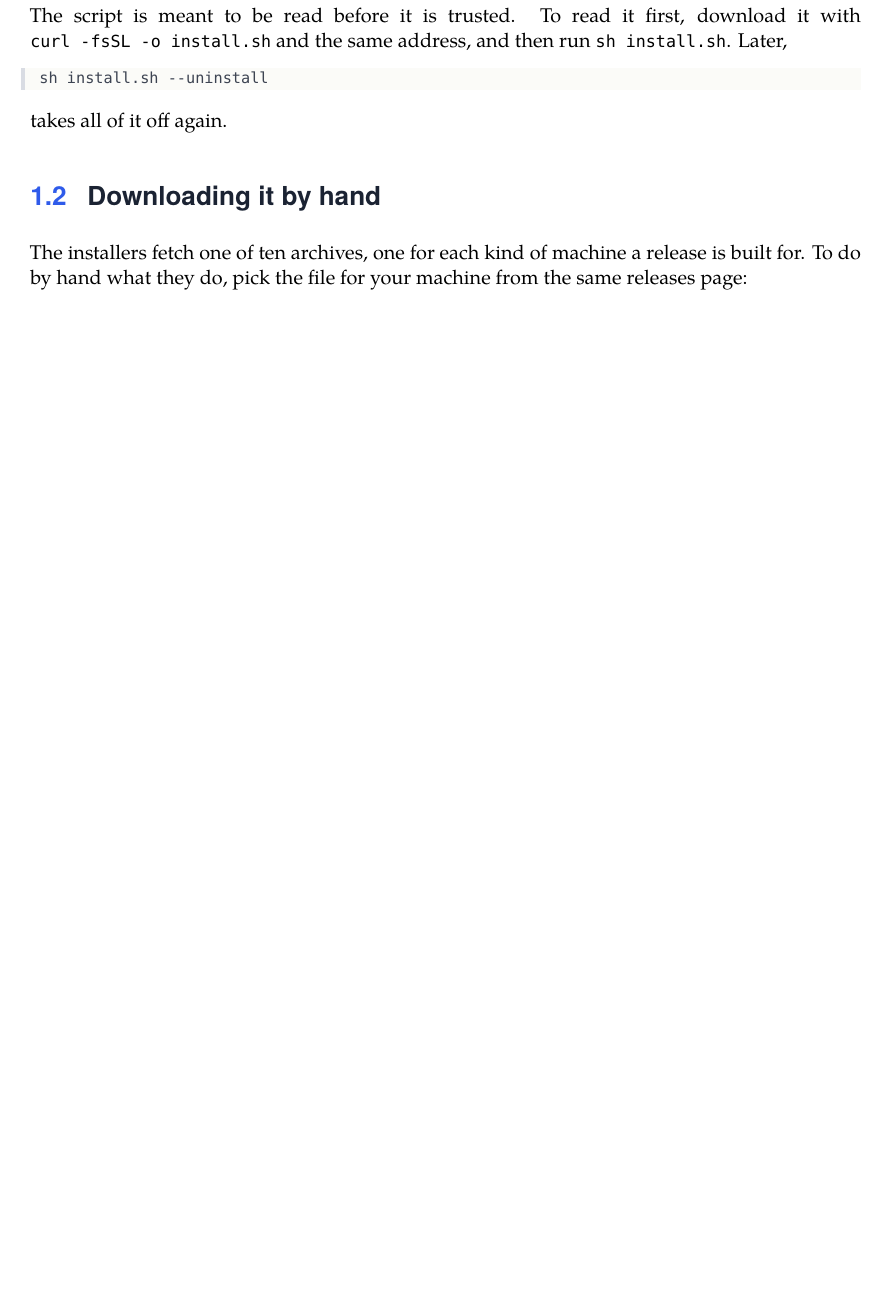
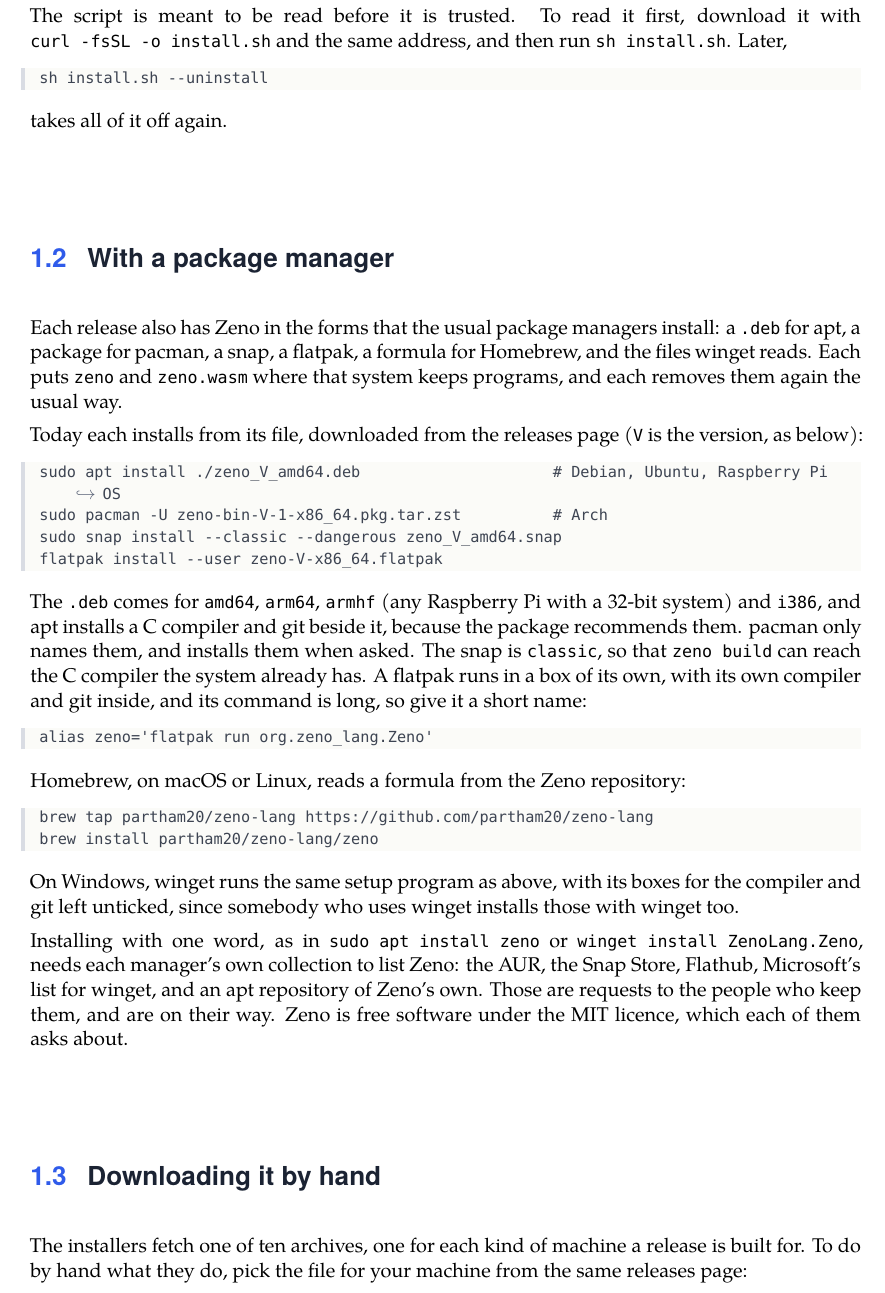
Before and after one commit to partham20/zeno-lang, a LaTeX thesis (book/zeno-book.tex, which reads book/chapters/01-getting-zeno.tex): part of page 17 of 247 before the commit and part of page 17 of 248 after it, cut so that both start at the same text, the shorter picture padded with empty space. The pictures show the PDF file book/dist/zeno-book.pdf that the author committed with the source.

Commit message:
Book: installing Zeno with apt, pacman, snap, flatpak, Homebrew and winget

```diff
--- a/book/chapters/01-getting-zeno.tex
+++ b/book/chapters/01-getting-zeno.tex
@@ -68,6 +68,55 @@
 \end{zenofrag}
 
 \noindent takes all of it off again.
+
+\section{With a package manager}
+
+Each release also has Zeno in the forms that the usual package
+managers install: a \verb|.deb| for apt, a package for pacman, a snap,
+a flatpak, a formula for Homebrew, and the files winget reads. Each
+puts \verb|zeno| and \verb|zeno.wasm| where that system keeps
+programs, and each removes them again the usual way.
+
+Today each installs from its file, downloaded from the releases page
+(\verb|V| is the version, as below):
+
+\begin{zenofrag}[lang=shell]
+sudo apt install ./zeno_V_amd64.deb                     # Debian, Ubuntu, Raspberry Pi OS
+sudo pacman -U zeno-bin-V-1-x86_64.pkg.tar.zst          # Arch
+sudo snap install --classic --dangerous zeno_V_amd64.snap
+flatpak install --user zeno-V-x86_64.flatpak
+\end{zenofrag}
+
+The \verb|.deb| comes for \verb|amd64|, \verb|arm64|, \verb|armhf| (any
+Raspberry Pi with a 32-bit system) and \verb|i386|, and apt installs a
+C compiler and git beside it, because the package recommends them.
+pacman only names them, and installs them when asked. The snap is
+\verb|classic|, so that \verb|zeno build| can reach the C compiler the
+system already has. A flatpak runs in a box of its own, with its own
+compiler and git inside, and its command is long, so give it a short
+name:
+
+\begin{zenofrag}[lang=shell]
+alias zeno='flatpak run org.zeno_lang.Zeno'
+\end{zenofrag}
+
+Homebrew, on macOS or Linux, reads a formula from the Zeno repository:
+
+\begin{zenofrag}[lang=shell]
+brew tap partham20/zeno-lang https://github.com/partham20/zeno-lang
+brew install partham20/zeno-lang/zeno
+\end{zenofrag}
+
+On Windows, winget runs the same setup program as above, with its
+boxes for the compiler and git left unticked, since somebody who uses
+winget installs those with winget too.
+
+Installing with one word, as in \verb|sudo apt install zeno| or
+\verb|winget install ZenoLang.Zeno|, needs each manager's own
+collection to list Zeno: the AUR, the Snap Store, Flathub, Microsoft's
+list for winget, and an apt repository of Zeno's own. Those are
+requests to the people who keep them, and are on their way. Zeno is
+free software under the MIT licence, which each of them asks about.
 
 \section{Downloading it by hand}
 
```
Also changed, not shown: book/dist/zeno-book.pdf, 2 other files.
